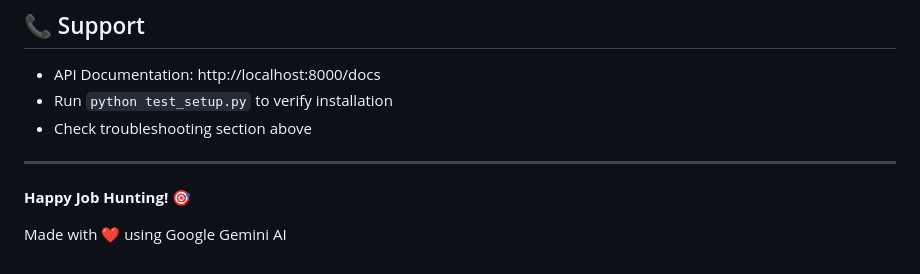
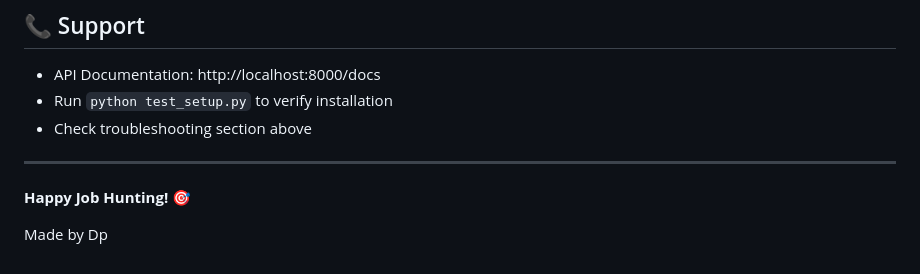
Before and after one commit to Dharundp6/AI_resume_Reviewer-, a Markdown page: README.md, the part around the change. Rendered like a GitHub page.

Commit message:
Update attribution in README.md

```diff
--- a/README.md
+++ b/README.md
@@ -374,4 +374,4 @@ MIT License - Free for personal and commercial use
 
 **Happy Job Hunting! 🎯**
 
-Made with ❤️ using Google Gemini AI
+Made by Dp
```
